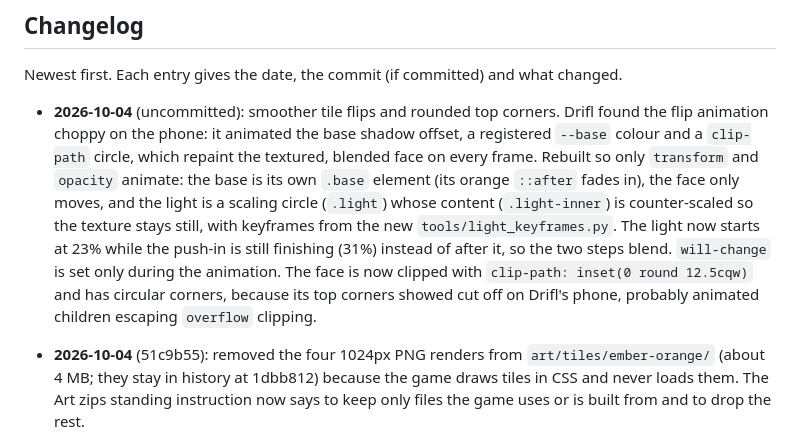
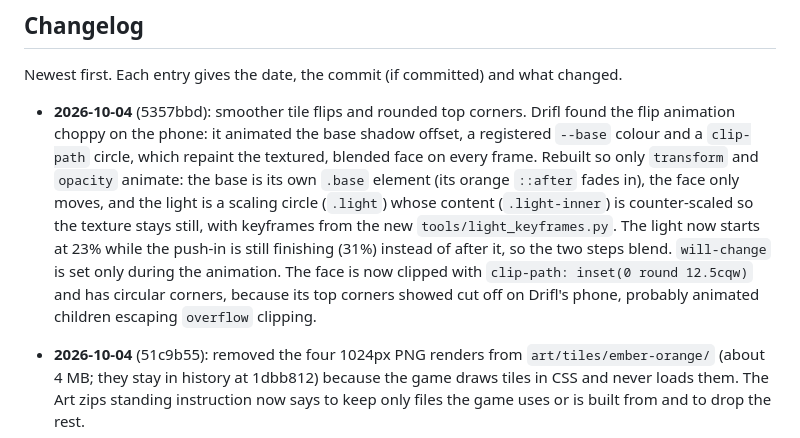
Before and after one commit to CatsAreCuteAndFast/cardgame, a Markdown page: CLAUDE.md, the part around the change. GitHub-like rendering.

Commit message:
record 5357bbd in the changelog
Co-Authored-By: Claude Opus 5.5 <noreply@anthropic.com>

```diff
--- a/CLAUDE.md
+++ b/CLAUDE.md
@@ -132,7 +132,7 @@ Clicking empty space cancels back to `Idle`. Invalid tile picks are ignored.
 
 Newest first. Each entry gives the date, the commit (if committed) and what changed.
 
-- **2026-10-04** (uncommitted): smoother tile flips and rounded top corners. Drifl found the flip animation choppy on the phone: it animated the base shadow offset, a registered `--base` colour and a `clip-path` circle, which repaint the textured, blended face on every frame. Rebuilt so only `transform` and `opacity` animate: the base is its own `.base` element (its orange `::after` fades in), the face only moves, and the light is a scaling circle (`.light`) whose content (`.light-inner`) is counter-scaled so the texture stays still, with keyframes from the new `tools/light_keyframes.py`. The light now starts at 23% while the push-in is still finishing (31%) instead of after it, so the two steps blend. `will-change` is set only during the animation. The face is now clipped with `clip-path: inset(0 round 12.5cqw)` and has circular corners, because its top corners showed cut off on Drifl's phone, probably animated children escaping `overflow` clipping.
+- **2026-10-04** (5357bbd): smoother tile flips and rounded top corners. Drifl found the flip animation choppy on the phone: it animated the base shadow offset, a registered `--base` colour and a `clip-path` circle, which repaint the textured, blended face on every frame. Rebuilt so only `transform` and `opacity` animate: the base is its own `.base` element (its orange `::after` fades in), the face only moves, and the light is a scaling circle (`.light`) whose content (`.light-inner`) is counter-scaled so the texture stays still, with keyframes from the new `tools/light_keyframes.py`. The light now starts at 23% while the push-in is still finishing (31%) instead of after it, so the two steps blend. `will-change` is set only during the animation. The face is now clipped with `clip-path: inset(0 round 12.5cqw)` and has circular corners, because its top corners showed cut off on Drifl's phone, probably animated children escaping `overflow` clipping.
 
 - **2026-10-04** (51c9b55): removed the four 1024px PNG renders from `art/tiles/ember-orange/` (about 4 MB; they stay in history at 1dbb812) because the game draws tiles in CSS and never loads them. The Art zips standing instruction now says to keep only files the game uses or is built from and to drop the rest.
 
```
